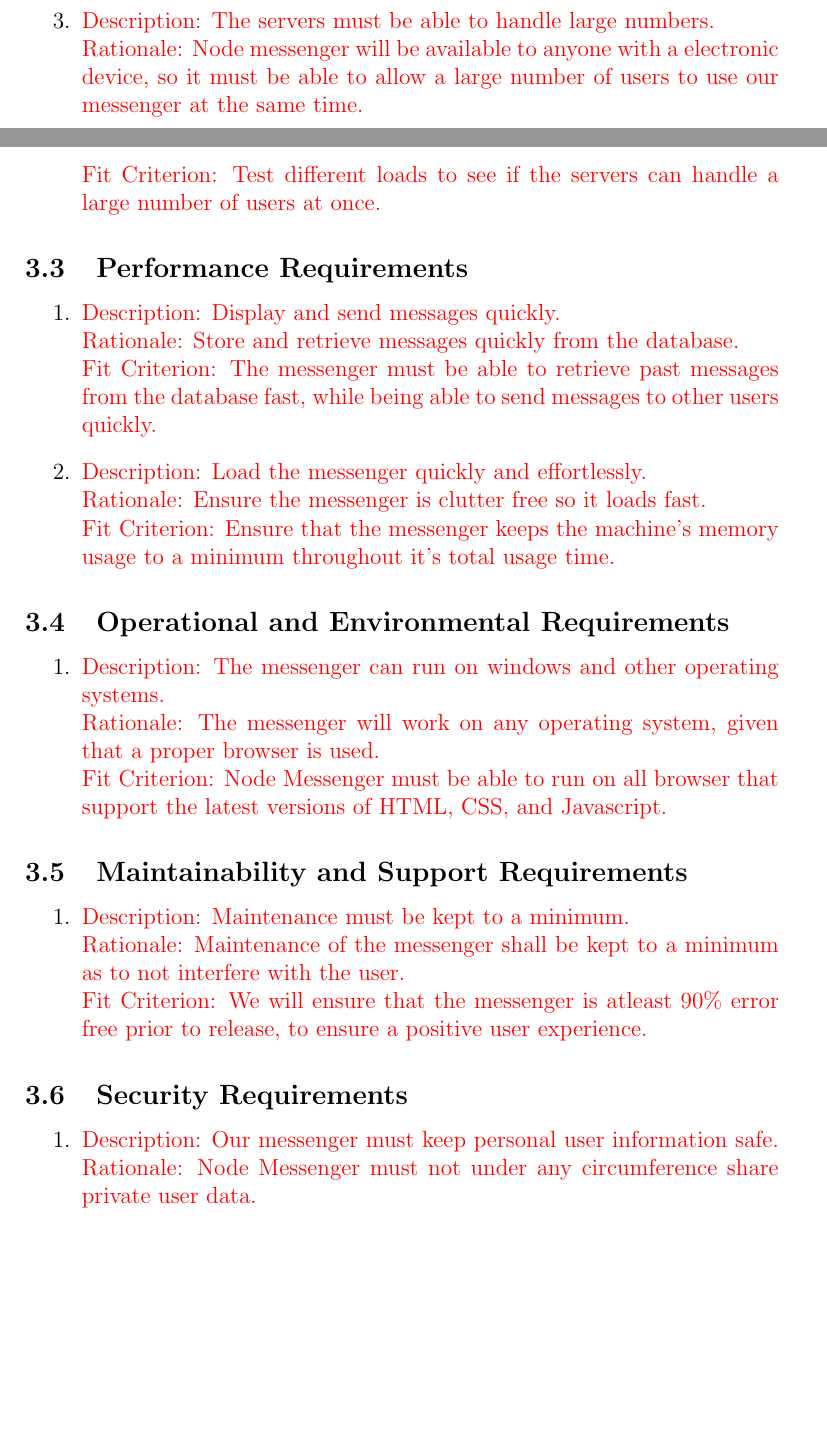
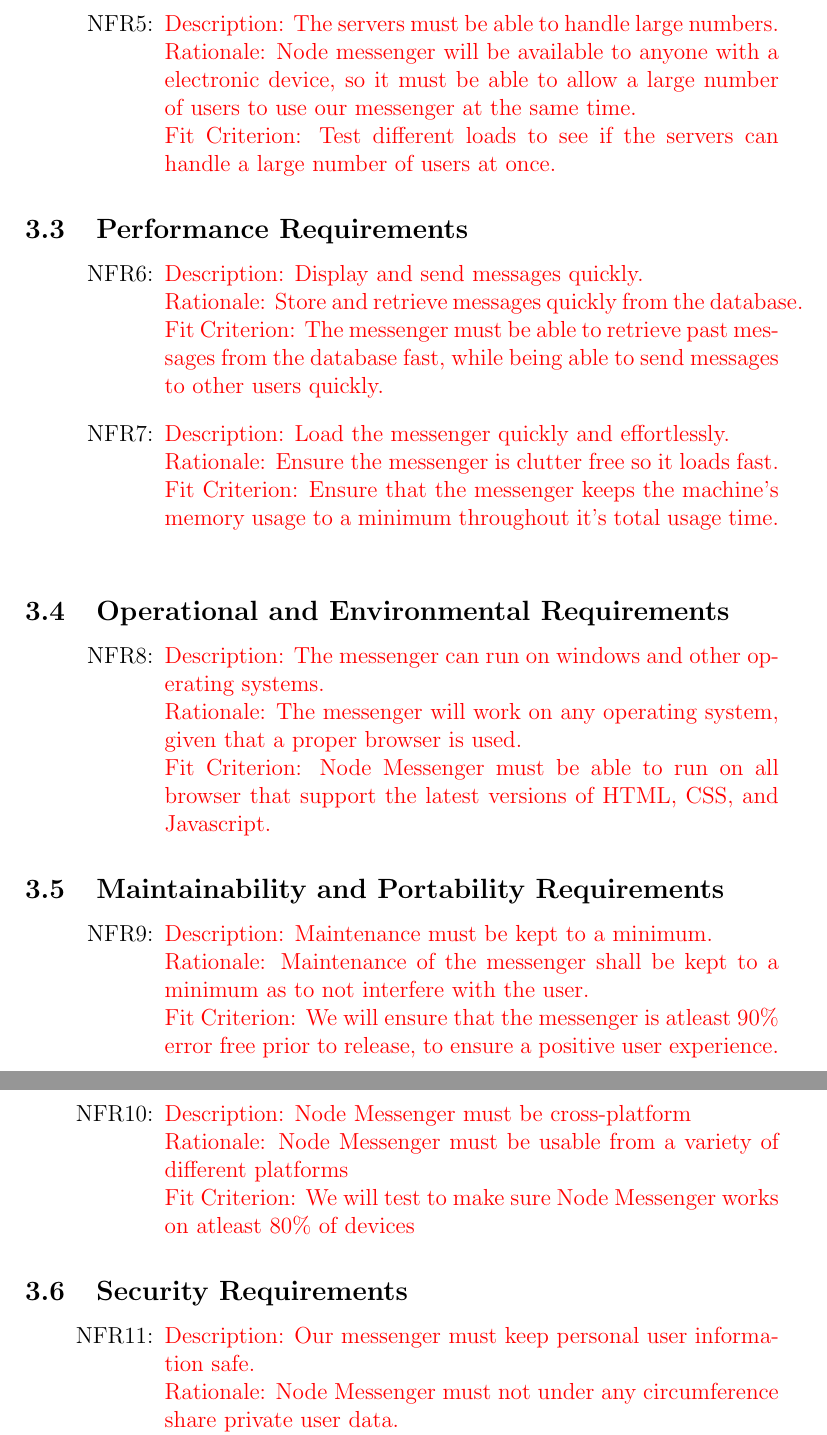
Before and after one commit to elemaryo/NodeMessenger, a LaTeX document (Doc/Rev1/SRS/SRS.tex): two parts of pages 12 and 13 of 20 before the commit and two parts of pages 13 and 14 of 21 after it, joined at a grey line, cut so that both start at the same text, the shorter picture padded with empty space. Compiled offline with pdfLaTeX.

Commit message:
SRS Updated

```diff
--- a/Doc/Rev1/SRS/SRS.tex
+++ b/Doc/Rev1/SRS/SRS.tex
@@ -7,6 +7,7 @@
 \usepackage{hyperref}
 \usepackage[normalem]{ulem}
 \usepackage[dvipsnames]{xcolor}
+\usepackage{enumitem}
 
 \hypersetup{
     colorlinks,
@@ -209,7 +210,7 @@
     		  Fit Criterion: Test different loads to see if the servers can handle a large number of users at once.}
     	\end{enumerate}
     	\subsection{Performance Requirements}
-    	\begin{enumerate}
+    	\begin{enumerate}[label=NFR\arabic*:, resume, leftmargin=1in]
     	\item \textcolor{red}{Description: Display and send messages quickly. \\
     		  Rationale: Store and retrieve messages quickly from the database. \\
     		  Fit Criterion: The messenger must be able to retrieve past messages from the database fast, while being able to send messages to other users quickly.}
@@ -218,19 +219,22 @@
     		  Fit Criterion: Ensure that the messenger keeps the machine's memory usage to a minimum throughout it's total usage time. }
     	\end{enumerate}
     	\subsection{Operational and Environmental Requirements}
-    	\begin{enumerate}
+    	\begin{enumerate}[label=NFR\arabic*:, resume, leftmargin=1in]
     	\item \textcolor{red}{Description: The messenger can run on windows and other operating systems.  \\
     		  Rationale: The messenger will work on any operating system, given that a proper browser is used. \\
     		  Fit Criterion: Node Messenger must be able to run on all browser that support the latest versions of HTML, CSS, and Javascript.}
     	\end{enumerate}
-    	\subsection{Maintainability and Support Requirements}
-    	\begin{enumerate}
+    	\subsection{Maintainability and Portability Requirements}
+    	\begin{enumerate}[label=NFR\arabic*:, resume, leftmargin=1in]
     	\item \textcolor{red}{Description: Maintenance must be kept to a minimum. \\
     		  Rationale: Maintenance of the messenger shall be kept to a minimum as to not interfere with the user. \\
     		  Fit Criterion: We will ensure that the messenger is atleast 90\% error free prior to release, to ensure a positive user experience.}
+    	\item \textcolor{red}{Description: Node Messenger must be cross-platform \\
+    		  Rationale: Node Messenger must be usable from a variety of different platforms \\
+    		  Fit Criterion: We will test to make sure Node Messenger works on atleast 80\% of devices}
     	\end{enumerate}
     	\subsection{Security Requirements}
-    	\begin{enumerate}
+    	\begin{enumerate}[label=NFR\arabic*:, resume, leftmargin=1in]
     	\item \textcolor{red}{Description: Our messenger must keep personal user information safe. \\
     		  Rationale: Node Messenger must not under any circumference share private user data. \\
     		  Fit Criterion: The messenger must ensure 100\% privacy of all user information. }
```
Also changed, not shown: Doc/Rev1/SRS/SRS.pdf, Doc/Rev1/SRS/SRS.tex (10 more changed lines), 6 other files.
